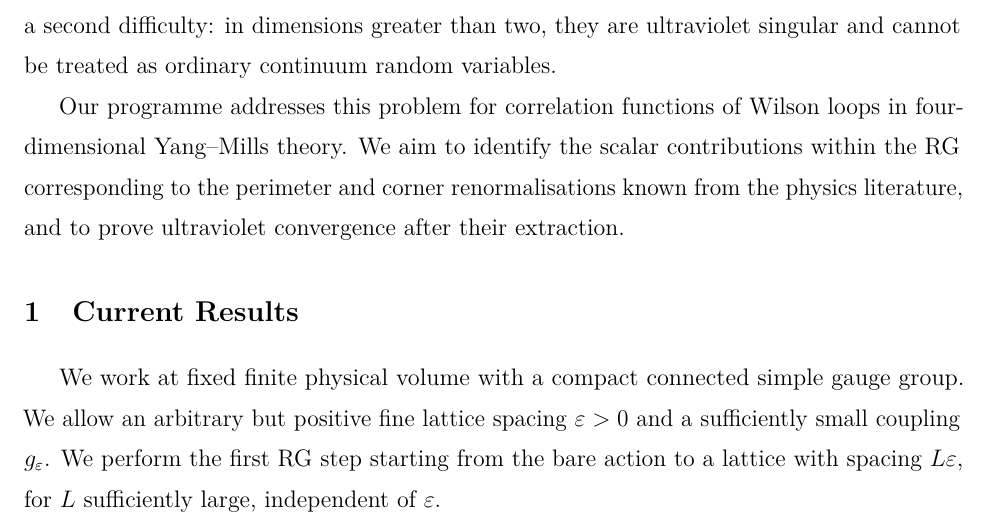
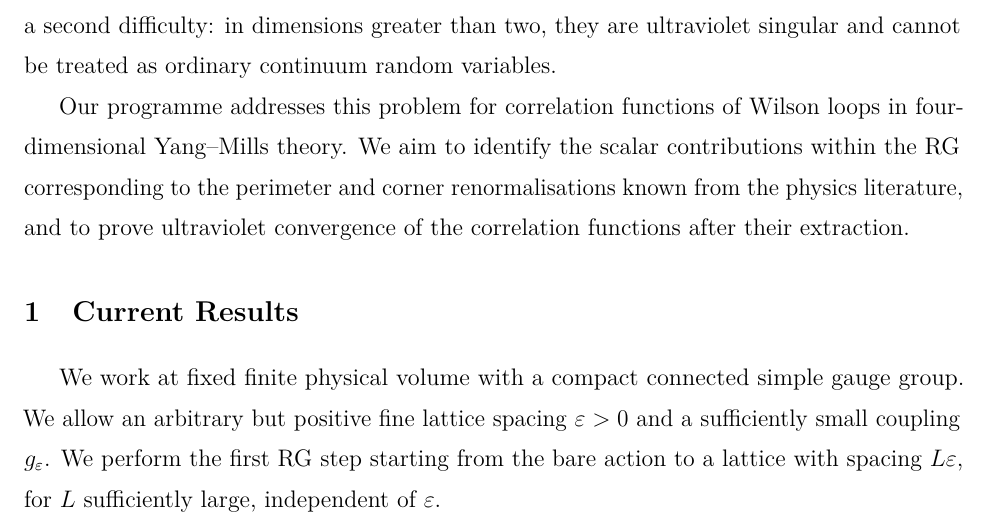
Before and after one commit to MathePhysics/4D_Wilson_Loop_RG, a LaTeX document (Wilson_Loop_Research_Programme_2026_10_24.tex): part of page 1 of 4, cut so that both start at the same text. Compiled offline with pdfLaTeX.

Commit message:
Update Wilson_Loop_Research_Programme_2026_10_24.tex

```diff
--- a/Wilson_Loop_Research_Programme_2026_10_24.tex
+++ b/Wilson_Loop_Research_Programme_2026_10_24.tex
@@ -54,7 +54,7 @@ Ba{\l}aban's renormalisation group (RG) construction gives a gauge-fixed lattice
 We therefore seek the continuum theory through gauge-invariant observables. The natural candidates are Wilson loops and pointwise traces of powers of the field strength, which present a second difficulty: in dimensions greater than two, they are ultraviolet singular and cannot be treated as ordinary continuum random variables.
 
 
-Our programme addresses this problem for correlation functions of Wilson loops in four-dimensional Yang--Mills theory. We aim to identify the scalar contributions within the RG corresponding to the perimeter and corner renormalisations known from the physics literature, and to prove ultraviolet convergence after their extraction.
+Our programme addresses this problem for correlation functions of Wilson loops in four-dimensional Yang--Mills theory. We aim to identify the scalar contributions within the RG corresponding to the perimeter and corner renormalisations known from the physics literature, and to prove ultraviolet convergence of the correlation functions after their extraction.
 
 
 
```
